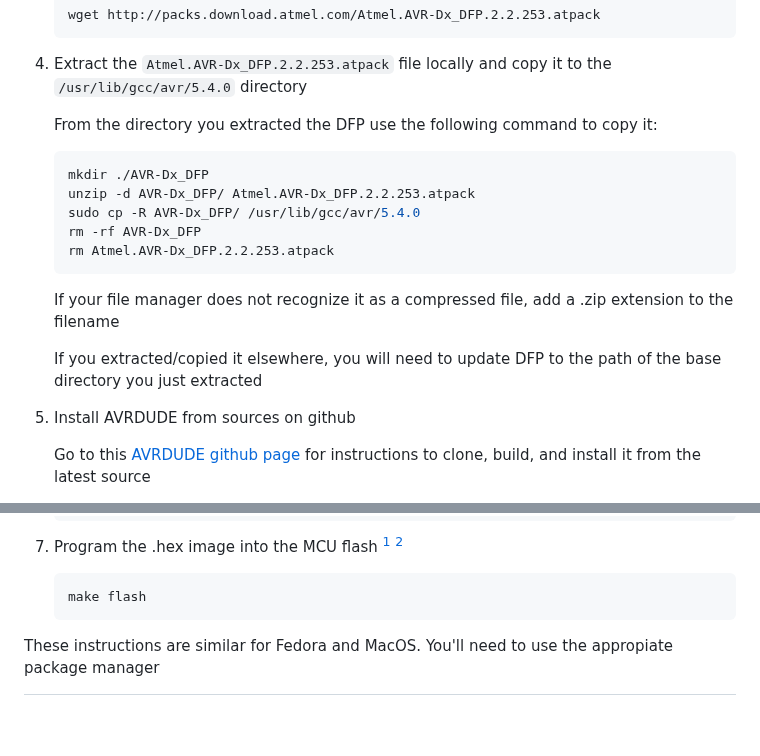
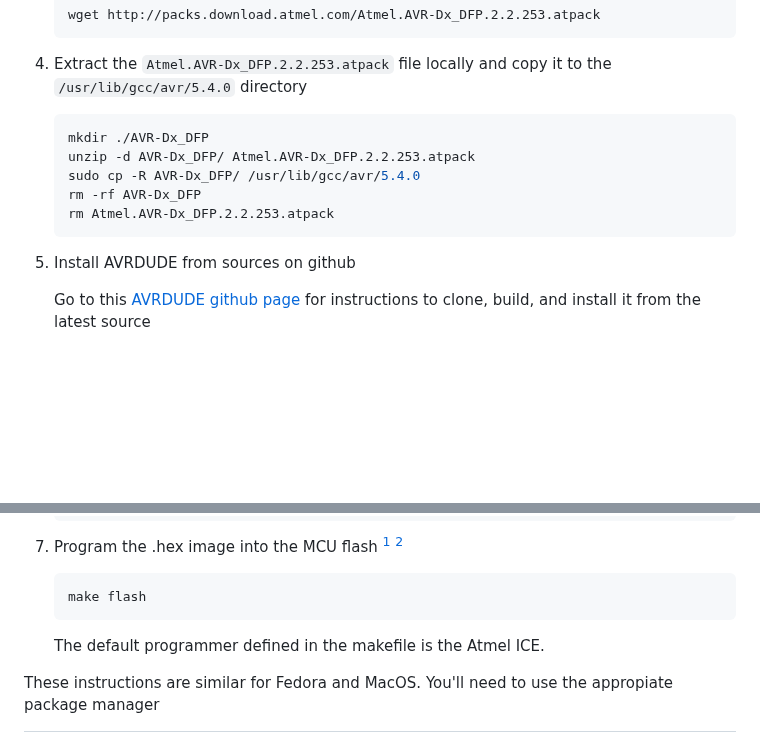
Before and after one commit to racerxr650r/avrOS, a Markdown page: README.md, 2 parts joined by grey strips. Rendered like a GitHub page; blank space fills up the shorter version.

````diff
--- a/README.md
+++ b/README.md
@@ -70,8 +70,6 @@ environment on a debian based Linux distribution follow the instructions here:
 
 4. Extract the `Atmel.AVR-Dx_DFP.2.2.253.atpack` file locally and copy it to the `/usr/lib/gcc/avr/5.4.0` directory
 
-    From the directory you extracted the DFP use the following command to copy it:
-
     ```console
     mkdir ./AVR-Dx_DFP
     unzip -d AVR-Dx_DFP/ Atmel.AVR-Dx_DFP.2.2.253.atpack
@@ -79,10 +77,6 @@ environment on a debian based Linux distribution follow the instructions here:
     rm -rf AVR-Dx_DFP
     rm Atmel.AVR-Dx_DFP.2.2.253.atpack
     ```
-
-    If your file manager does not recognize it as a compressed file, add a .zip extension to the filename
-
-    If you extracted/copied it elsewhere, you will need to update DFP to the path of the base directory you just extracted
 
 5. Install AVRDUDE from sources on github
 
@@ -107,6 +101,9 @@ environment on a debian based Linux distribution follow the instructions here:
     ```console
     make flash
     ```
+
+    The default programmer defined in the makefile is the Atmel ICE.
+
 These instructions are similar for Fedora and MacOS. You'll need to use the
 appropiate package manager
 
````
